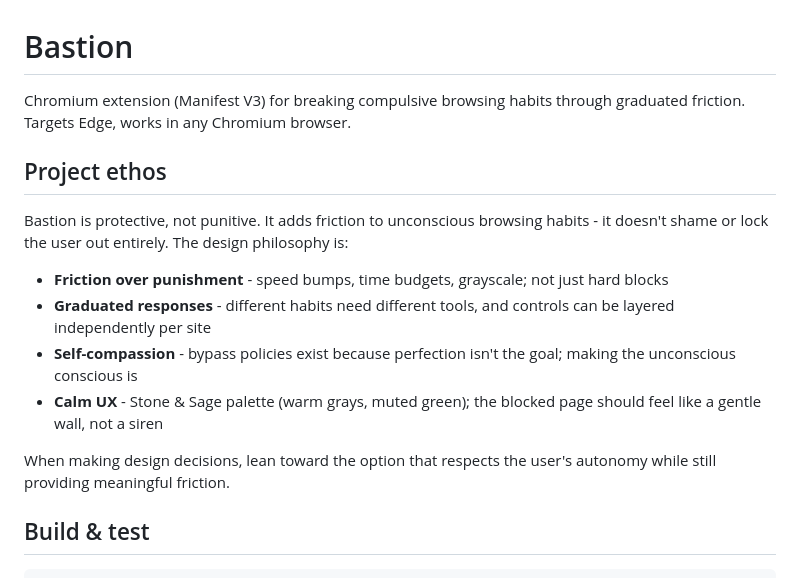
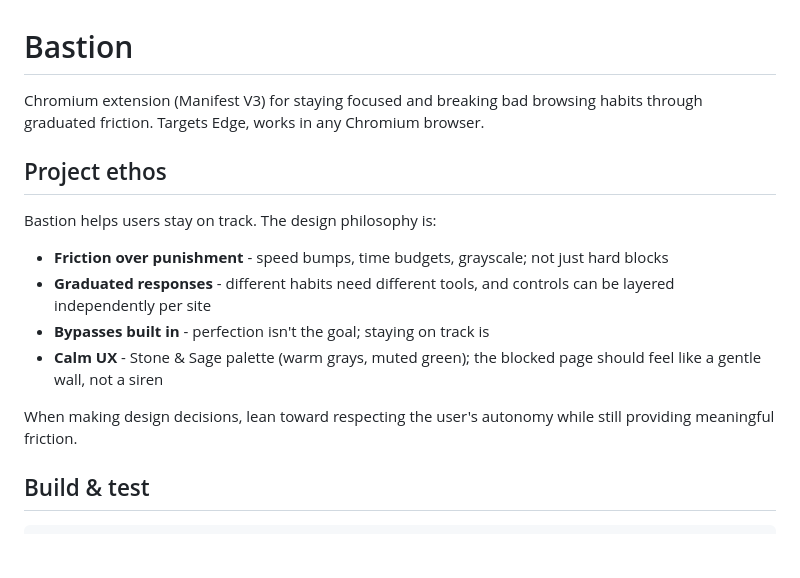
Before and after one commit to amterp/bastion, a Markdown page: CLAUDE.md, the part around the change. Rendered like a GitHub page; blank space fills up the shorter version.

```diff
--- a/CLAUDE.md
+++ b/CLAUDE.md
@@ -1,25 +1,23 @@
 # Bastion
 
-Chromium extension (Manifest V3) for breaking compulsive browsing habits
-through graduated friction. Targets Edge, works in any Chromium browser.
+Chromium extension (Manifest V3) for staying focused and breaking bad
+browsing habits through graduated friction. Targets Edge, works in any
+Chromium browser.
 
 ## Project ethos
 
-Bastion is protective, not punitive. It adds friction to unconscious
-browsing habits - it doesn't shame or lock the user out entirely. The
-design philosophy is:
+Bastion helps users stay on track. The design philosophy is:
 
 - **Friction over punishment** - speed bumps, time budgets, grayscale;
   not just hard blocks
 - **Graduated responses** - different habits need different tools,
   and controls can be layered independently per site
-- **Self-compassion** - bypass policies exist because perfection isn't
-  the goal; making the unconscious conscious is
+- **Bypasses built in** - perfection isn't the goal; staying on track is
 - **Calm UX** - Stone & Sage palette (warm grays, muted green); the
   blocked page should feel like a gentle wall, not a siren
 
-When making design decisions, lean toward the option that respects the
-user's autonomy while still providing meaningful friction.
+When making design decisions, lean toward respecting the user's autonomy
+while still providing meaningful friction.
 
 ## Build & test
 
```
Also changed, not shown: README.md (+5 -11 lines).
